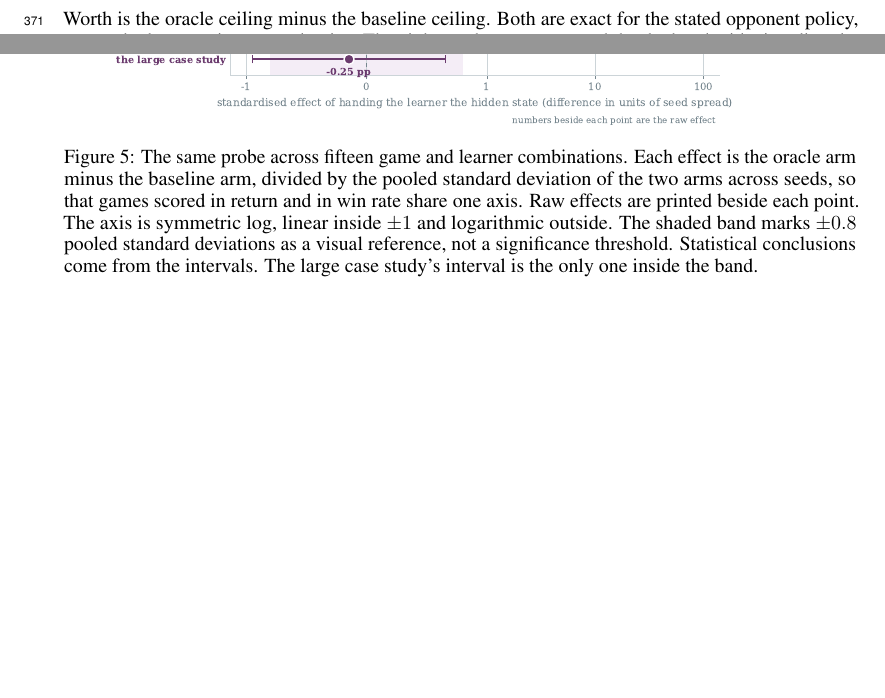
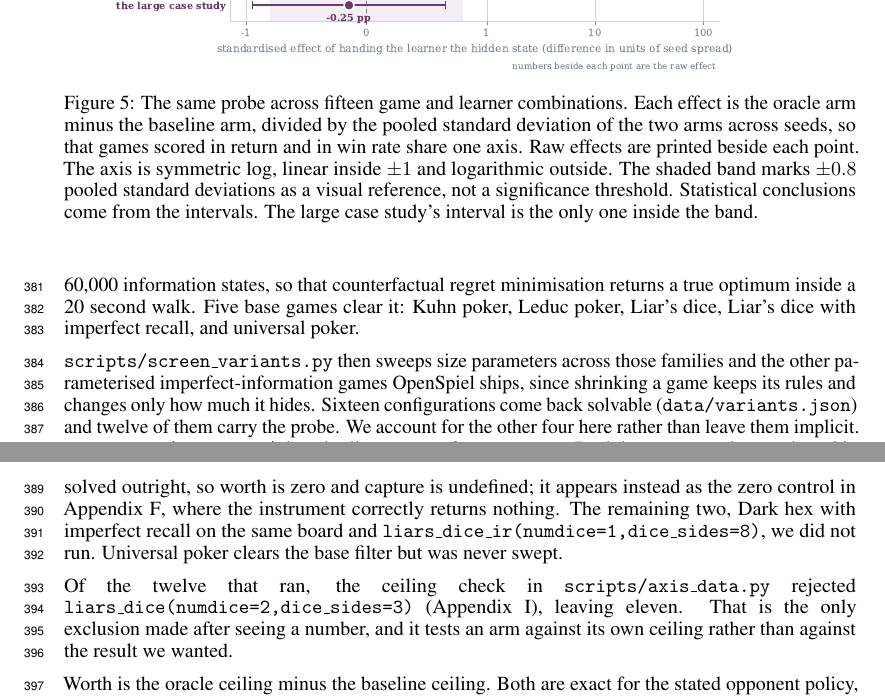
Before and after one commit to Nikelroid/diagnosing_game_plateau, a LaTeX paper (paper/main.tex): two parts of pages 12 and 13 of 17 before the commit and two parts of pages 13 and 14 of 18 after it, joined at a grey line, cut so that both start at the same text, the shorter picture padded with empty space. Compiled offline with pdfLaTeX.

Commit message:
paper: answer why these games, and separate the two 'twelve's
The paper used 'twelve' for two different sets: Gin Rummy as 'a twelfth game'
(eleven solvable plus one large) and 'one game of twelve fails' (the screened
small configurations). A reviewer asking why twelve games is exactly the reader
who collides with that, so the appendix now says 'one of the twelve screened
configurations' and Section 3.2 states the bridge explicitly.

Section 3.2 gains a 'Why these games' paragraph: the calibration set was not
chosen, it is what a filter returned. Every registered OpenSpiel game that is
two-player, zero sum, sequential, imperfect information and small enough for
CFR to give a true optimum; five base games survive; sweeping their size
parameters returns sixteen solvable configurations, twelve carry the probe, the
ceiling check rejects one, eleven calibrate.

Appendix D accounts for all sixteen rather than leaving the gap implicit: one
duplicate spec, Dark hex 2x2 solved outright so worth is zero and capture
undefined (it serves as the zero control in Appendix F), two we did not run,
and universal poker never swept. The ceiling check is named as the only
exclusion made after seeing a number.

Also trims the Gin Rummy dial sentence, now partly covered above.

```diff
--- a/paper/main.tex
+++ b/paper/main.tex
@@ -575,5 +585,3 @@ width, so the extra plane reaches the learner and nobody else.
 \section{The decomposition across eleven games}
 \label{app:axis}
 
-The per-game numbers are in Table~\ref{tab:axis} in the main text. This section records how they
-were produced and what each column can carry.
@@ -580,3 +593,22 @@ were produced and what each column can carry.
+with at most 60{,}000 information states, so that counterfactual regret minimisation returns a true
+optimum inside a 20 second walk. Five base games clear it: Kuhn poker, Leduc poker, Liar's dice,
+Liar's dice with imperfect recall, and universal poker.
+
+\texttt{scripts/screen\_variants.py} then sweeps size parameters across those families and the
+other parameterised imperfect-information games OpenSpiel ships, since shrinking a game keeps its
+rules and changes only how much it hides. Sixteen configurations come back solvable
+(\texttt{data/variants.json}) and twelve of them carry the probe. We account for the other four
+here rather than leave them implicit. \texttt{kuhn\_poker(players=2)} is a duplicate spec of
+\texttt{kuhn\_poker}. Dark hex on a two by two board is solved outright, so worth is zero and
+capture is undefined; it appears instead as the zero control in Appendix~\ref{app:capacity}, where
+the instrument correctly returns nothing. The remaining two, Dark hex with imperfect recall on the
+same board and \texttt{liars\_dice\_ir(numdice=1,dice\_sides=8)}, we did not run. Universal poker
+clears the base filter but was never swept.
+
+Of the twelve that ran, the ceiling check in \texttt{scripts/axis\_data.py} rejected
+\texttt{liars\_dice(numdice=2,dice\_sides=3)} (Appendix~\ref{app:reject}), leaving eleven. That is
+the only exclusion made after seeing a number, and it tests an arm against its own ceiling rather
+than against the result we wanted.
 
 Worth is the oracle ceiling minus the baseline ceiling. Both are exact for the stated opponent
 policy, so worth alone carries no seed noise. The eight seeds per game reach banked and widening
```
Also changed, not shown: paper/main.tex (29 more changed lines).
